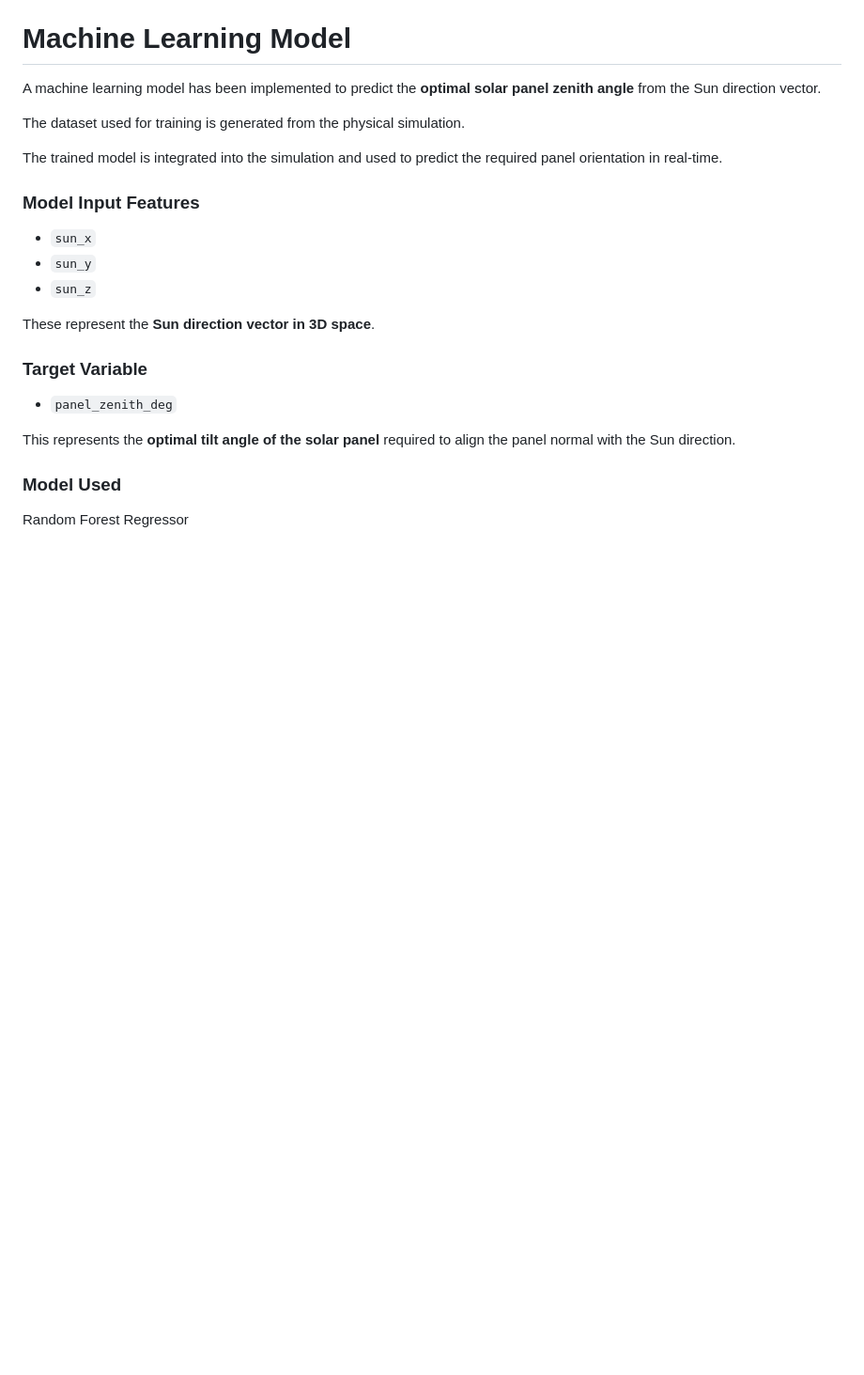
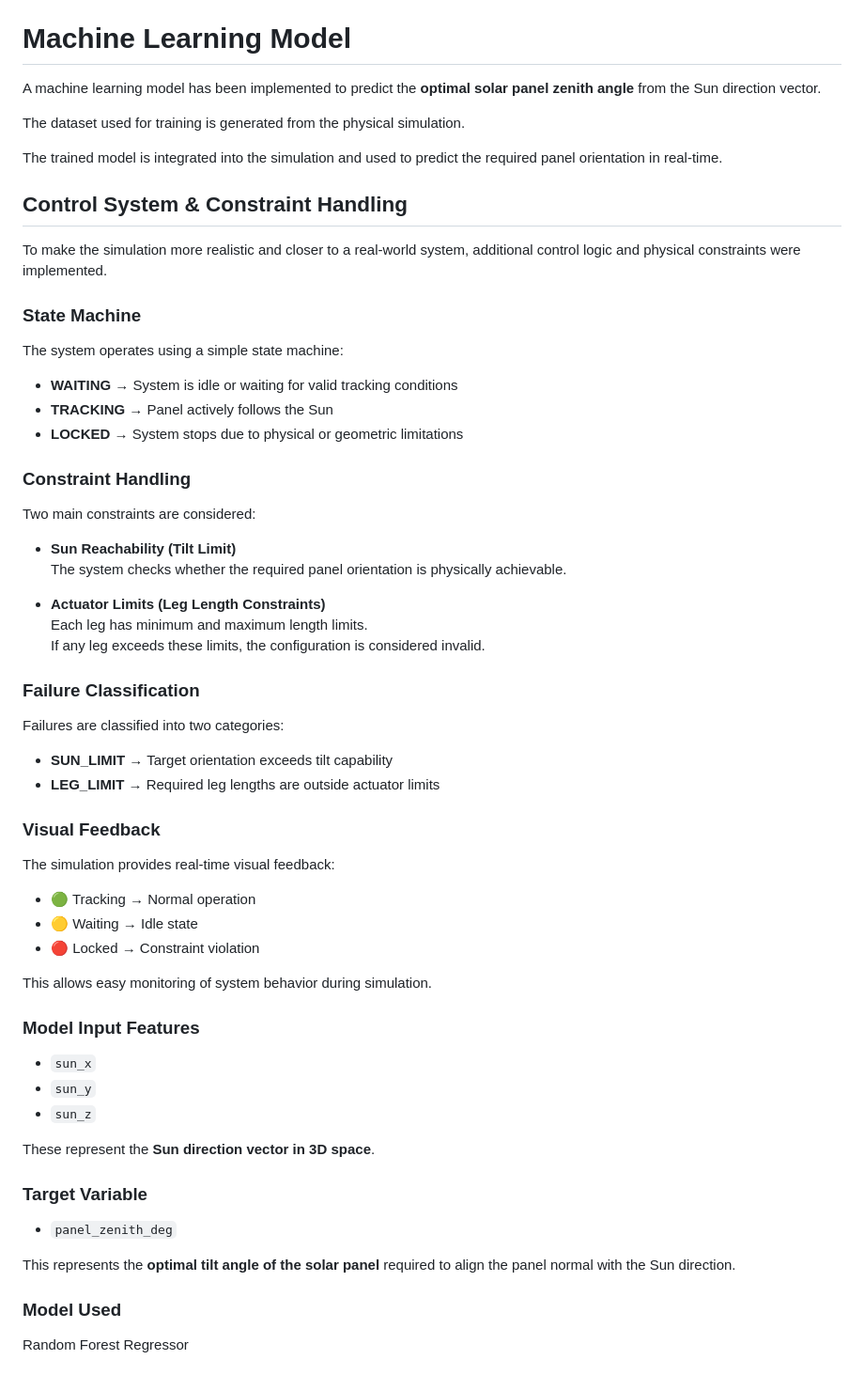
Before and after one commit to aleynaozdogann/sun-tracking-six-leg-panel-system, a Markdown page: README.md, the part around the change. Shown at 94% size. GitHub-like rendering; blank space fills up the shorter version.

Commit message:
Update README with ML integration, constraints, and state machine

```diff
--- a/README.md
+++ b/README.md
@@ -195,7 +195,45 @@ The dataset used for training is generated from the physical simulation.
 
 The trained model is integrated into the simulation and used to predict the required panel orientation in real-time.
 
+## Control System & Constraint Handling
 
+To make the simulation more realistic and closer to a real-world system, additional control logic and physical constraints were implemented.
+
+### State Machine
+
+The system operates using a simple state machine:
+
+- **WAITING** → System is idle or waiting for valid tracking conditions
+- **TRACKING** → Panel actively follows the Sun
+- **LOCKED** → System stops due to physical or geometric limitations
+
+### Constraint Handling
+
+Two main constraints are considered:
+
+- **Sun Reachability (Tilt Limit)**
+  The system checks whether the required panel orientation is physically achievable.
+
+- **Actuator Limits (Leg Length Constraints)**
+  Each leg has minimum and maximum length limits.
+  If any leg exceeds these limits, the configuration is considered invalid.
+
+### Failure Classification
+
+Failures are classified into two categories:
+
+- **SUN_LIMIT** → Target orientation exceeds tilt capability
+- **LEG_LIMIT** → Required leg lengths are outside actuator limits
+
+### Visual Feedback
+
+The simulation provides real-time visual feedback:
+
+- 🟢 Tracking → Normal operation
+- 🟡 Waiting → Idle state
+- 🔴 Locked → Constraint violation
+
+This allows easy monitoring of system behavior during simulation.
 ### Model Input Features
 
 - `sun_x`
```
